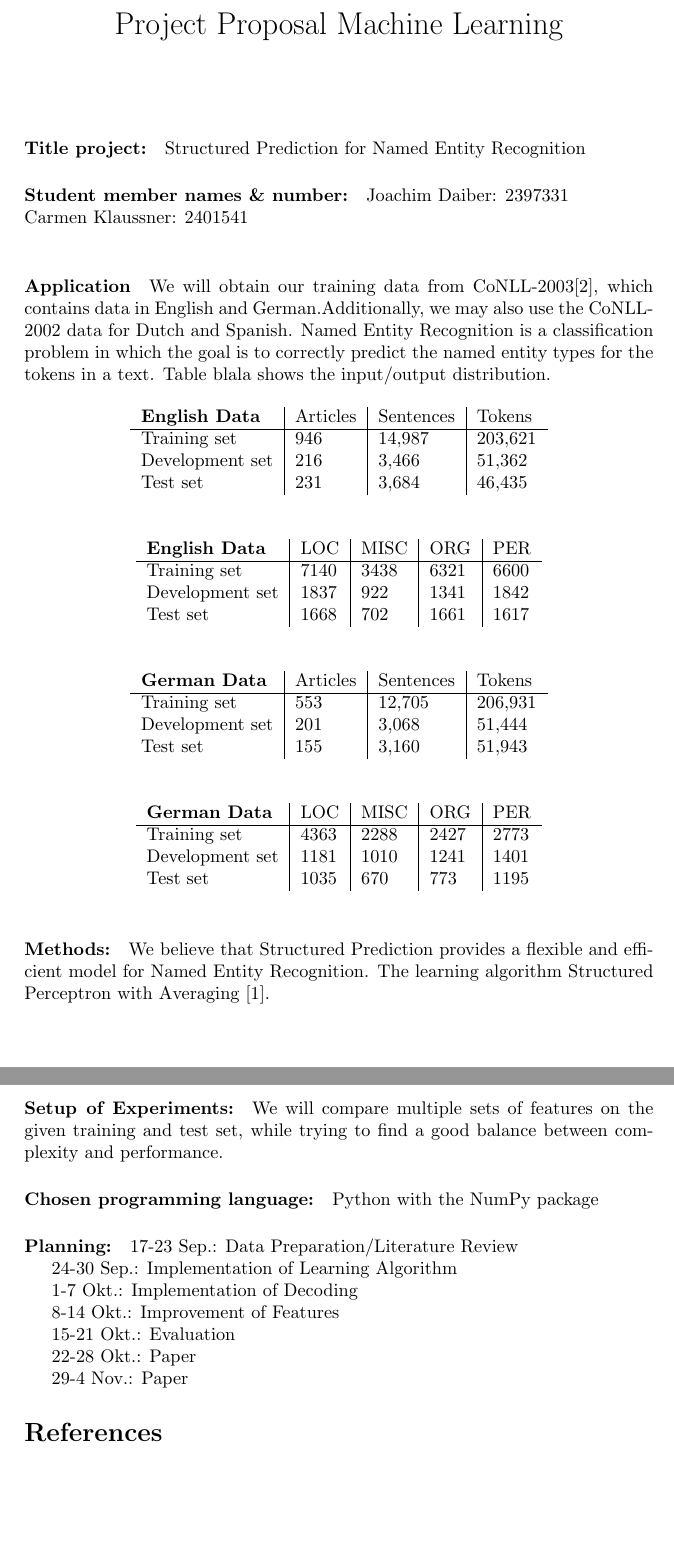
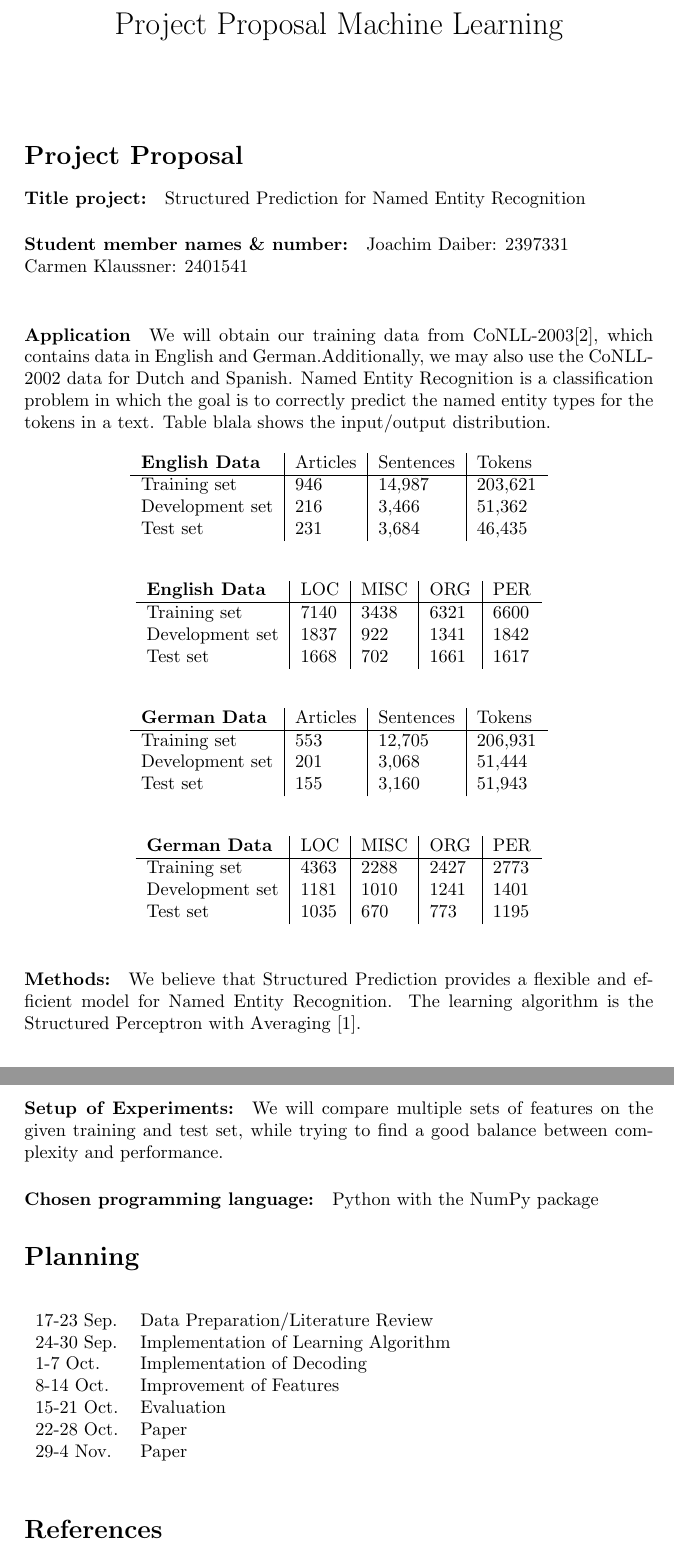
Before and after one commit to Hidayat722/structured-ner, a LaTeX document (ProjectProposal/Project.tex): two parts of pages 1 and 2 of 2, joined at a grey line, cut so that both start at the same text, the shorter picture padded with empty space. Compiled offline with pdfLaTeX.

Commit message:
Changed planing table.

```diff
--- a/ProjectProposal/Project.tex
+++ b/ProjectProposal/Project.tex
@@ -22,11 +22,12 @@
 % > algorithm and the optimization method.
 
 
+\section*{Project Proposal}
+
 \paragraph{Title project:}
 Structured Prediction for Named Entity Recognition
 
-\paragraph{Student member names \& number:}
-
+\paragraph{Student member names \& number:}\\
 Joachim Daiber: 2397331\\
 Carmen Klaussner: 2401541\\
 
@@ -91,7 +92,7 @@ the tokens in a text. Table blala shows the input/output distribution.
 
 \paragraph{Methods:}
 We believe that Structured Prediction provides a flexible and efficient model for Named Entity Recognition.
-The learning algorithm Structured Perceptron with Averaging \cite{Collins:2002:DTM:1118693.1118694}.
+The learning algorithm is the Structured Perceptron with Averaging \cite{Collins:2002:DTM:1118693.1118694}.
 
 
 
@@ -106,20 +107,20 @@ while trying to find a good balance between complexity and performance.
 \paragraph{Chosen programming language:}
 Python with the NumPy package
 
-\paragraph{Planning:}
-17-23 Sep.: Data Preparation/Literature Review
 
-24-30 Sep.: Implementation of Learning Algorithm
+\section*{Planning}
 
-1-7 Okt.: Implementation of Decoding
-
-8-14 Okt.: Improvement of Features
-
-15-21 Okt.: Evaluation
-
-22-28 Okt.: Paper
-
-29-4 Nov.: Paper
+\begin{table}[h!]
+\begin{tabular}{l l}
+17-23 Sep. & Data Preparation/Literature Review \\
+24-30 Sep. & Implementation of Learning Algorithm\\
+1-7 Oct.   & Implementation of Decoding\\
+8-14 Oct.  & Improvement of Features\\
+15-21 Oct. & Evaluation \\
+22-28 Oct. & Paper \\
+29-4 Nov.  & Paper\\
+\end{tabular}
+\end{table}
 
 
 
```
Also changed, not shown: ProjectProposal/Project.pdf.
